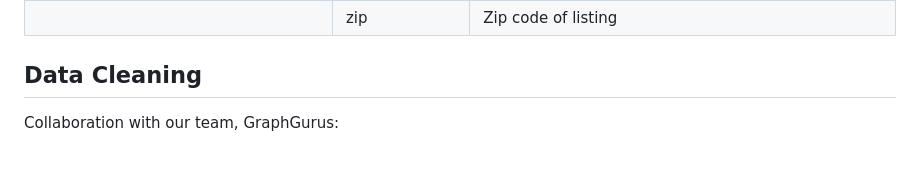
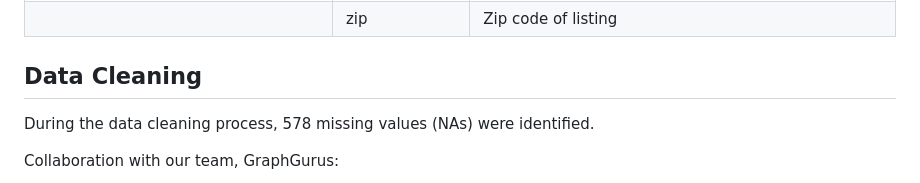
Before and after one commit to kvellian/data_viz, a Markdown page: README.md, the part around the change. Rendered like a GitHub page; blank space fills up the shorter version.

```diff
--- a/README.md
+++ b/README.md
@@ -34,6 +34,8 @@ Data Bias:
 |             | zip               | Zip code of listing                               |
 
 ## Data Cleaning
+
+During the data cleaning process, 578 missing values (NAs) were identified.
 
 Collaboration with our team, GraphGurus:
 - Performed by Francisco Lozano: KNN Imputation to clean missing square footage, # of stories, and year built.
```
